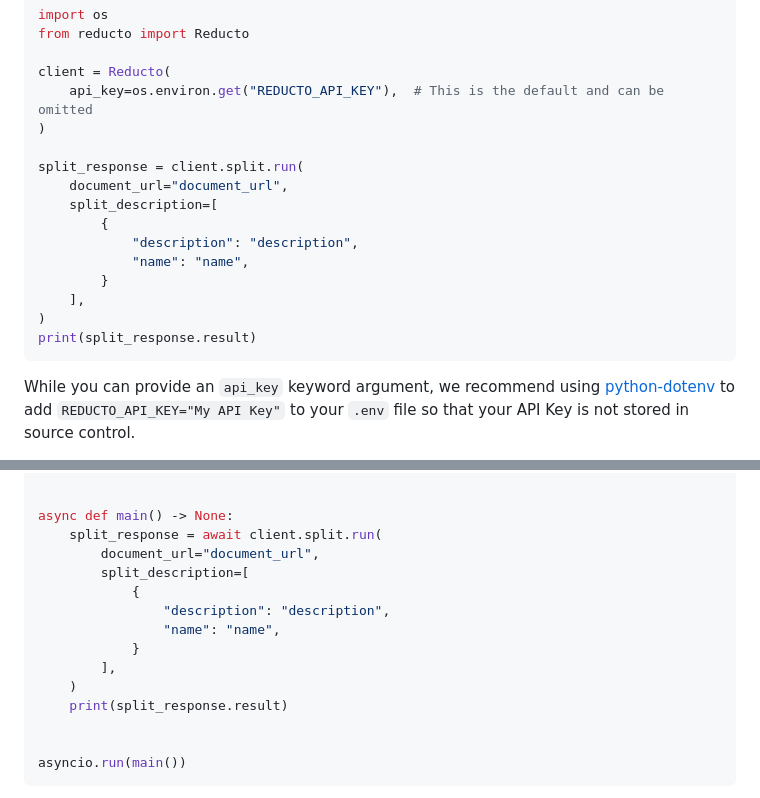
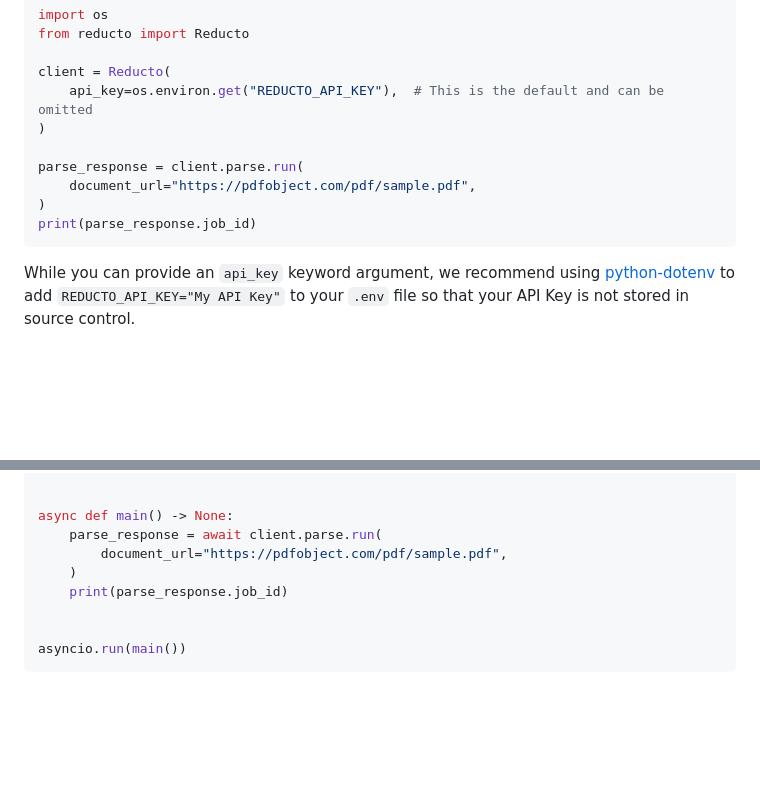
Before and after one commit to reductoai/reducto-python-sdk, a Markdown page: README.md, 2 parts joined by grey strips. Drawn GitHub-style; blank space fills up the shorter version.

Commit message:
feat(api): update via SDK Studio

````diff
--- a/README.md
+++ b/README.md
@@ -34,16 +34,10 @@ client = Reducto(
     api_key=os.environ.get("REDUCTO_API_KEY"),  # This is the default and can be omitted
 )
 
-split_response = client.split.run(
-    document_url="document_url",
-    split_description=[
-        {
-            "description": "description",
-            "name": "name",
-        }
-    ],
+parse_response = client.parse.run(
+    document_url="https://pdfobject.com/pdf/sample.pdf",
 )
-print(split_response.result)
+print(parse_response.job_id)
 ```
 
 While you can provide an `api_key` keyword argument,
@@ -66,16 +60,10 @@ client = AsyncReducto(
 
 
 async def main() -> None:
-    split_response = await client.split.run(
-        document_url="document_url",
-        split_description=[
-            {
-                "description": "description",
-                "name": "name",
-            }
-        ],
+    parse_response = await client.parse.run(
+        document_url="https://pdfobject.com/pdf/sample.pdf",
     )
-    print(split_response.result)
+    print(parse_response.job_id)
 
 
 asyncio.run(main())
````
